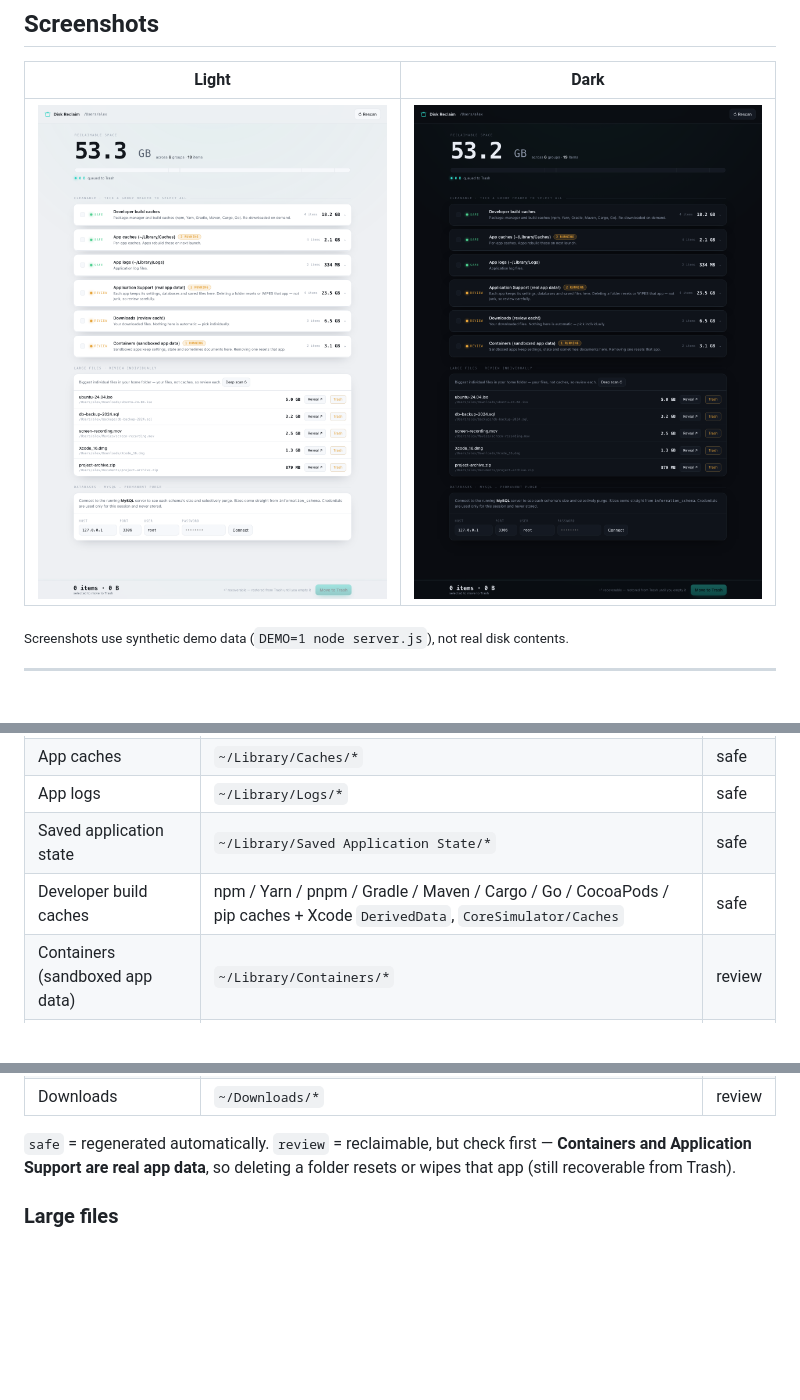
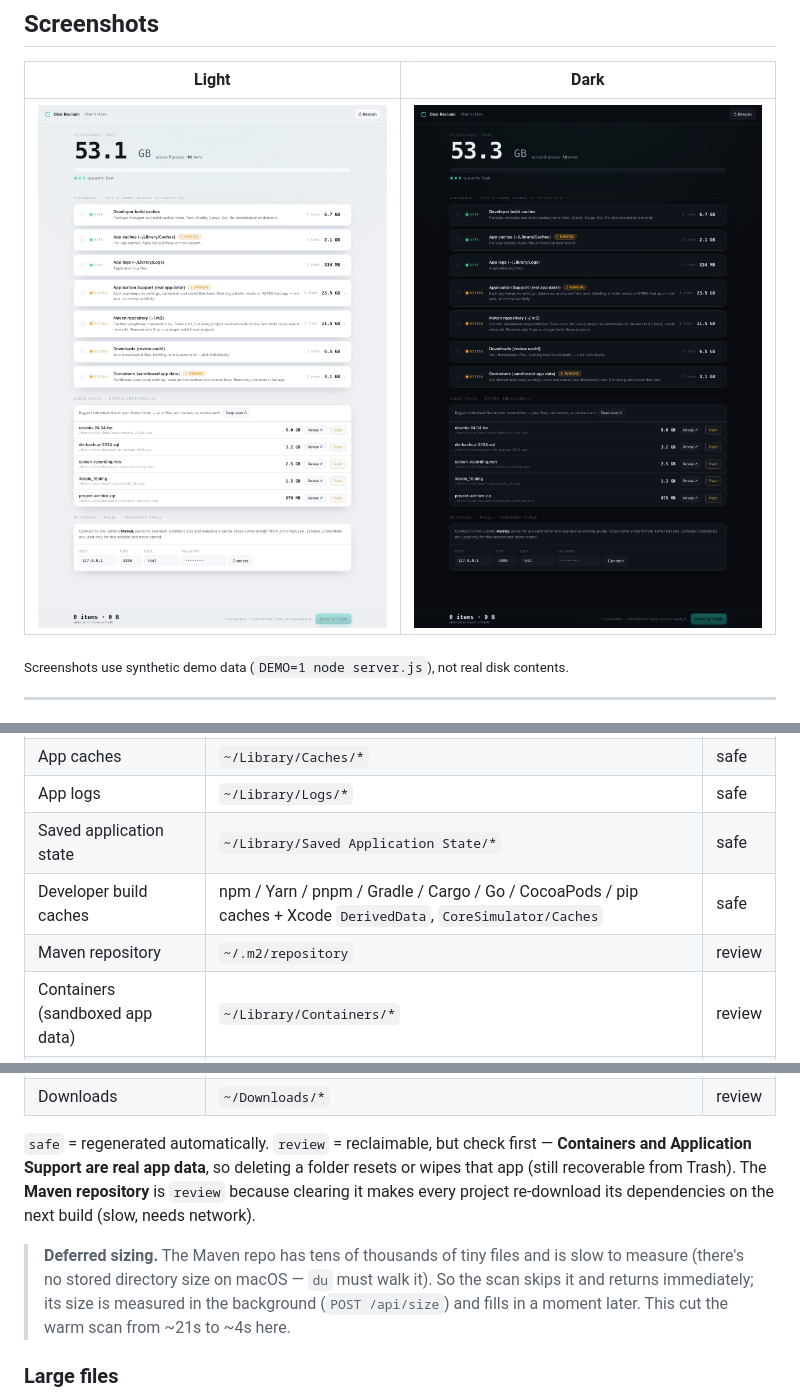
Before and after one commit to jan1tha/mac-cleaner, a Markdown page: README.md, 3 parts joined by grey strips. GitHub-like rendering; pictures changed too: docs/screenshot-dark.png, docs/screenshot-light.png; blank space fills up the shorter version.

```diff
--- a/README.md
+++ b/README.md
@@ -115,7 +115,8 @@ Groups are ordered **safe first, then review** (biggest first within each tier).
 | App caches | `~/Library/Caches/*` | safe |
 | App logs | `~/Library/Logs/*` | safe |
 | Saved application state | `~/Library/Saved Application State/*` | safe |
-| Developer build caches | npm / Yarn / pnpm / Gradle / Maven / Cargo / Go / CocoaPods / pip caches + Xcode `DerivedData`, `CoreSimulator/Caches` | safe |
+| Developer build caches | npm / Yarn / pnpm / Gradle / Cargo / Go / CocoaPods / pip caches + Xcode `DerivedData`, `CoreSimulator/Caches` | safe |
+| Maven repository | `~/.m2/repository` | review |
 | Containers (sandboxed app data) | `~/Library/Containers/*` | review |
 | Application Support | `~/Library/Application Support/*` (excl. `MobileSync`) | review |
 | Xcode device support & simulators | `iOS/watchOS/tvOS DeviceSupport`, `Archives`, `CoreSimulator/Devices` | review |
@@ -125,7 +126,15 @@ Groups are ordered **safe first, then review** (biggest first within each tier).
 
 `safe` = regenerated automatically. `review` = reclaimable, but check first —
 **Containers and Application Support are real app data**, so deleting a folder
-resets or wipes that app (still recoverable from Trash).
+resets or wipes that app (still recoverable from Trash). The **Maven repository**
+is `review` because clearing it makes every project re-download its dependencies
+on the next build (slow, needs network).
+
+> **Deferred sizing.** The Maven repo has tens of thousands of tiny files and is
+> slow to measure (there's no stored directory size on macOS — `du` must walk it).
+> So the scan skips it and returns immediately; its size is measured in the
+> background (`POST /api/size`) and fills in a moment later. This cut the warm scan
+> from ~21s to ~4s here.
 
 ### Large files
 
```
Also changed, not shown: other parts of README.md (+1 -0 lines), 2 other files.
